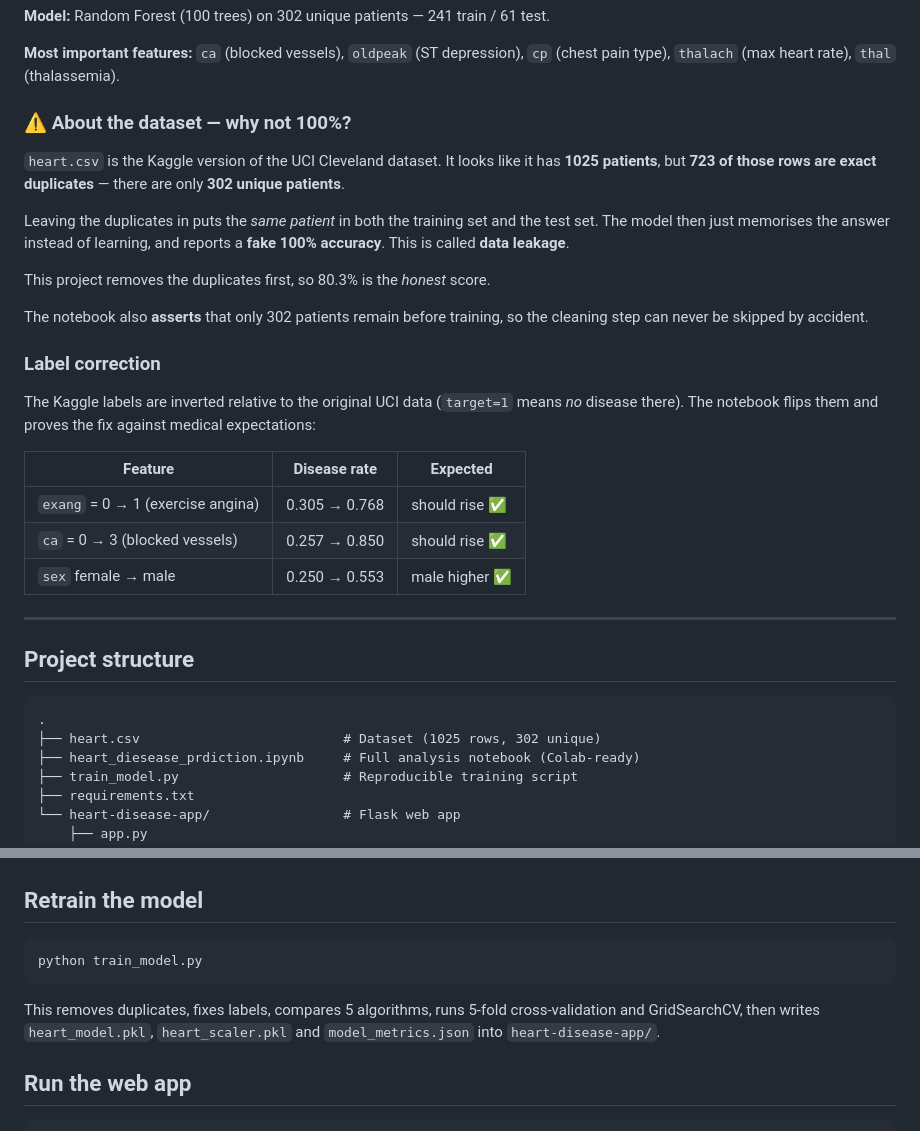
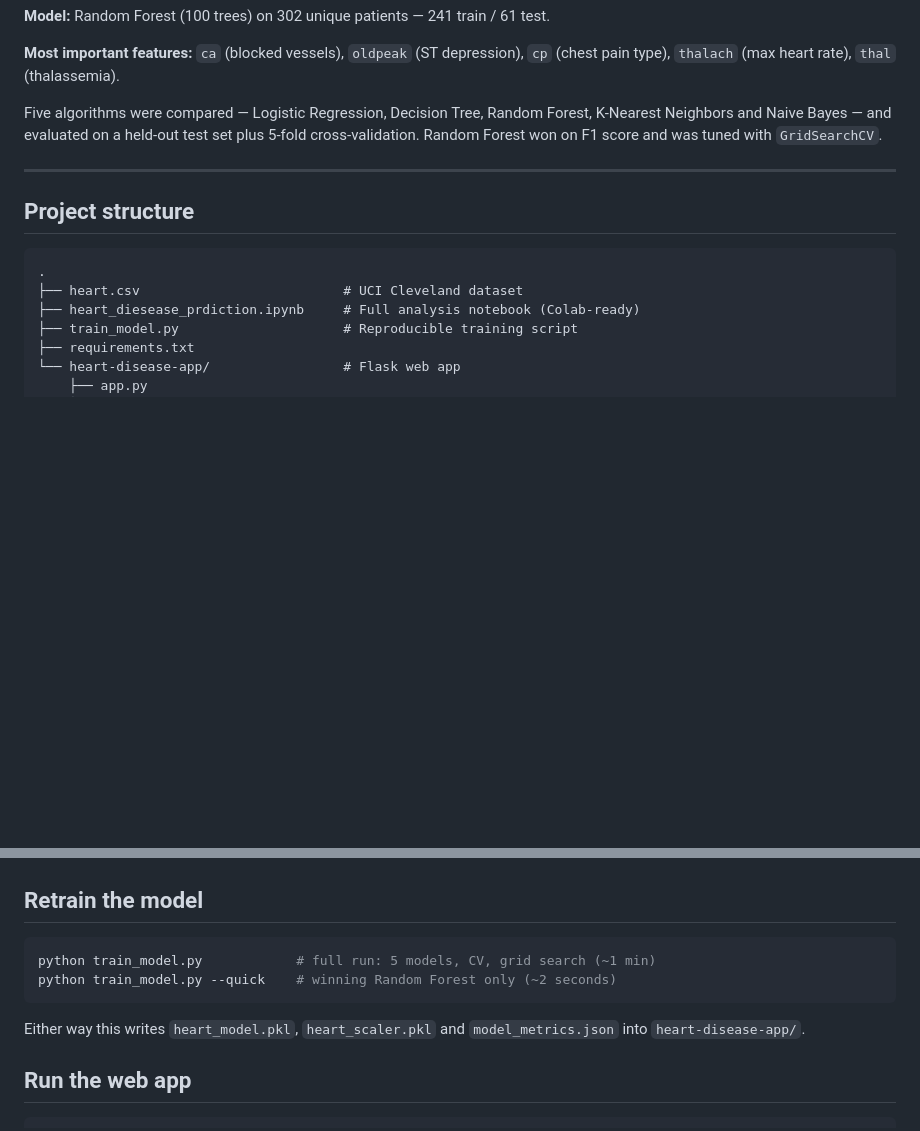
Before and after one commit to hirushamadhushan111-glitch/heart-disease-prediction, a Markdown page: README.md, 2 parts joined by grey strips. Drawn GitHub-style; blank space fills up the shorter version.

Commit message:
Trim the dataset write-up out of the README
Keep the README to what the project is and how to run it. The
duplicate-removal and label-fix work stays where it belongs - in
train_model.py and the notebook, both unchanged.

````diff
--- a/README.md
+++ b/README.md
@@ -24,32 +24,10 @@ measurements, with a Flask web app for making predictions.
 **Most important features:** `ca` (blocked vessels), `oldpeak` (ST depression),
 `cp` (chest pain type), `thalach` (max heart rate), `thal` (thalassemia).
 
-### ⚠️ About the dataset — why not 100%?
-
-`heart.csv` is the Kaggle version of the UCI Cleveland dataset. It looks like
-it has **1025 patients**, but **723 of those rows are exact duplicates** — there
-are only **302 unique patients**.
-
-Leaving the duplicates in puts the *same patient* in both the training set and
-the test set. The model then just memorises the answer instead of learning, and
-reports a **fake 100% accuracy**. This is called **data leakage**.
-
-This project removes the duplicates first, so 80.3% is the *honest* score.
-
-The notebook also **asserts** that only 302 patients remain before training, so
-the cleaning step can never be skipped by accident.
-
-### Label correction
-
-The Kaggle labels are inverted relative to the original UCI data
-(`target=1` means *no* disease there). The notebook flips them and proves the
-fix against medical expectations:
-
-| Feature | Disease rate | Expected |
-|---|---|---|
-| `exang` = 0 → 1 (exercise angina) | 0.305 → 0.768 | should rise ✅ |
-| `ca` = 0 → 3 (blocked vessels) | 0.257 → 0.850 | should rise ✅ |
-| `sex` female → male | 0.250 → 0.553 | male higher ✅ |
+Five algorithms were compared — Logistic Regression, Decision Tree, Random
+Forest, K-Nearest Neighbors and Naive Bayes — and evaluated on a held-out test
+set plus 5-fold cross-validation. Random Forest won on F1 score and was tuned
+with `GridSearchCV`.
 
 ---
 
@@ -57,7 +35,7 @@ fix against medical expectations:
 
 ```
 .
-├── heart.csv                          # Dataset (1025 rows, 302 unique)
+├── heart.csv                          # UCI Cleveland dataset
 ├── heart_diesease_prdiction.ipynb     # Full analysis notebook (Colab-ready)
 ├── train_model.py                     # Reproducible training script
 ├── requirements.txt
@@ -80,12 +58,12 @@ pip install -r requirements.txt
 ## Retrain the model
 
 ```bash
-python train_model.py
+python train_model.py            # full run: 5 models, CV, grid search (~1 min)
+python train_model.py --quick    # winning Random Forest only (~2 seconds)
 ```
 
-This removes duplicates, fixes labels, compares 5 algorithms, runs 5-fold
-cross-validation and GridSearchCV, then writes `heart_model.pkl`,
-`heart_scaler.pkl` and `model_metrics.json` into `heart-disease-app/`.
+Either way this writes `heart_model.pkl`, `heart_scaler.pkl` and
+`model_metrics.json` into `heart-disease-app/`.
 
 ## Run the web app
 
````
